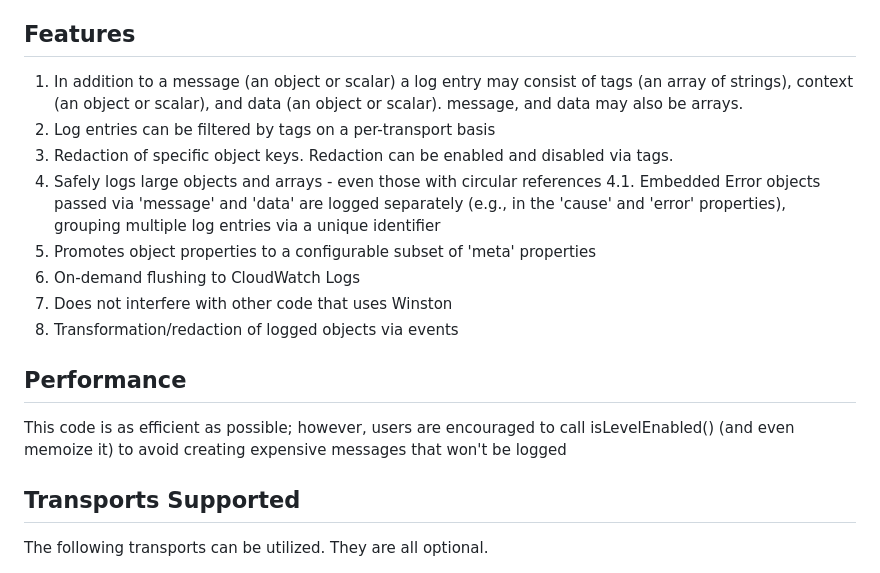
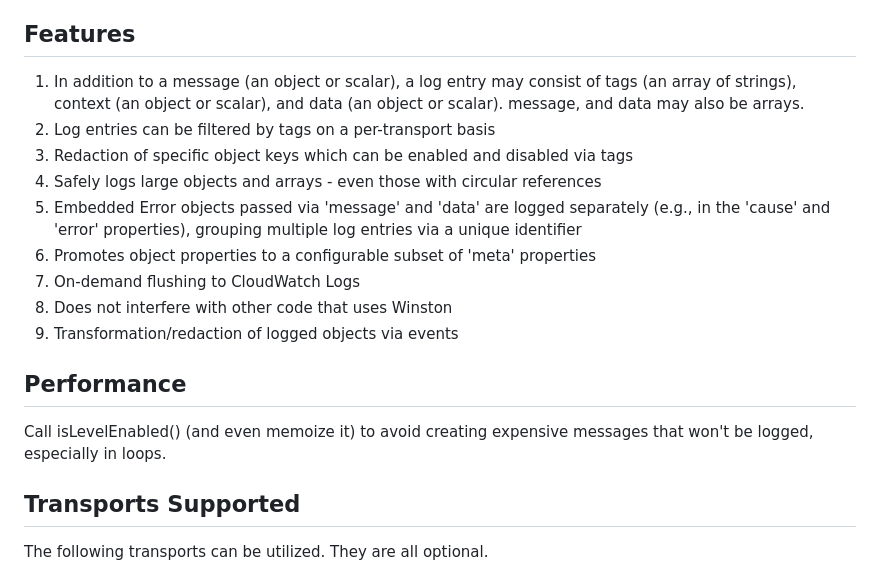
Before and after one commit to good-ware/js-log, a Markdown page: README.md, the part around the change. Drawn GitHub-style.

```diff
--- a/README.md
+++ b/README.md
@@ -24,19 +24,19 @@ This package extends Winston3 with additional features such as tag-based filteri
 
 ## Features
 
-1. In addition to a message (an object or scalar) a log entry may consist of tags (an array of strings), context (an object or scalar), and data (an object or scalar). message, and data may also be arrays.
+1. In addition to a message (an object or scalar), a log entry may consist of tags (an array of strings), context (an object or scalar), and data (an object or scalar). message, and data may also be arrays.
 2. Log entries can be filtered by tags on a per-transport basis
-3. Redaction of specific object keys. Redaction can be enabled and disabled via tags.
+3. Redaction of specific object keys which can be enabled and disabled via tags
 4. Safely logs large objects and arrays - even those with circular references
-   4.1. Embedded Error objects passed via 'message' and 'data' are logged separately (e.g., in the 'cause' and 'error' properties), grouping multiple log entries via a unique identifier
-5. Promotes object properties to a configurable subset of 'meta' properties
-6. On-demand flushing to CloudWatch Logs
-7. Does not interfere with other code that uses Winston
-8. Transformation/redaction of logged objects via events
+5. Embedded Error objects passed via 'message' and 'data' are logged separately (e.g., in the 'cause' and 'error' properties), grouping multiple log entries via a unique identifier
+6. Promotes object properties to a configurable subset of 'meta' properties
+7. On-demand flushing to CloudWatch Logs
+8. Does not interfere with other code that uses Winston
+9. Transformation/redaction of logged objects via events
 
 ## Performance
 
-This code is as efficient as possible; however, users are encouraged to call isLevelEnabled() (and even memoize it) to avoid creating expensive messages that won't be logged
+Call isLevelEnabled() (and even memoize it) to avoid creating expensive messages that won't be logged, especially in loops.
 
 ## Transports Supported
 
```
